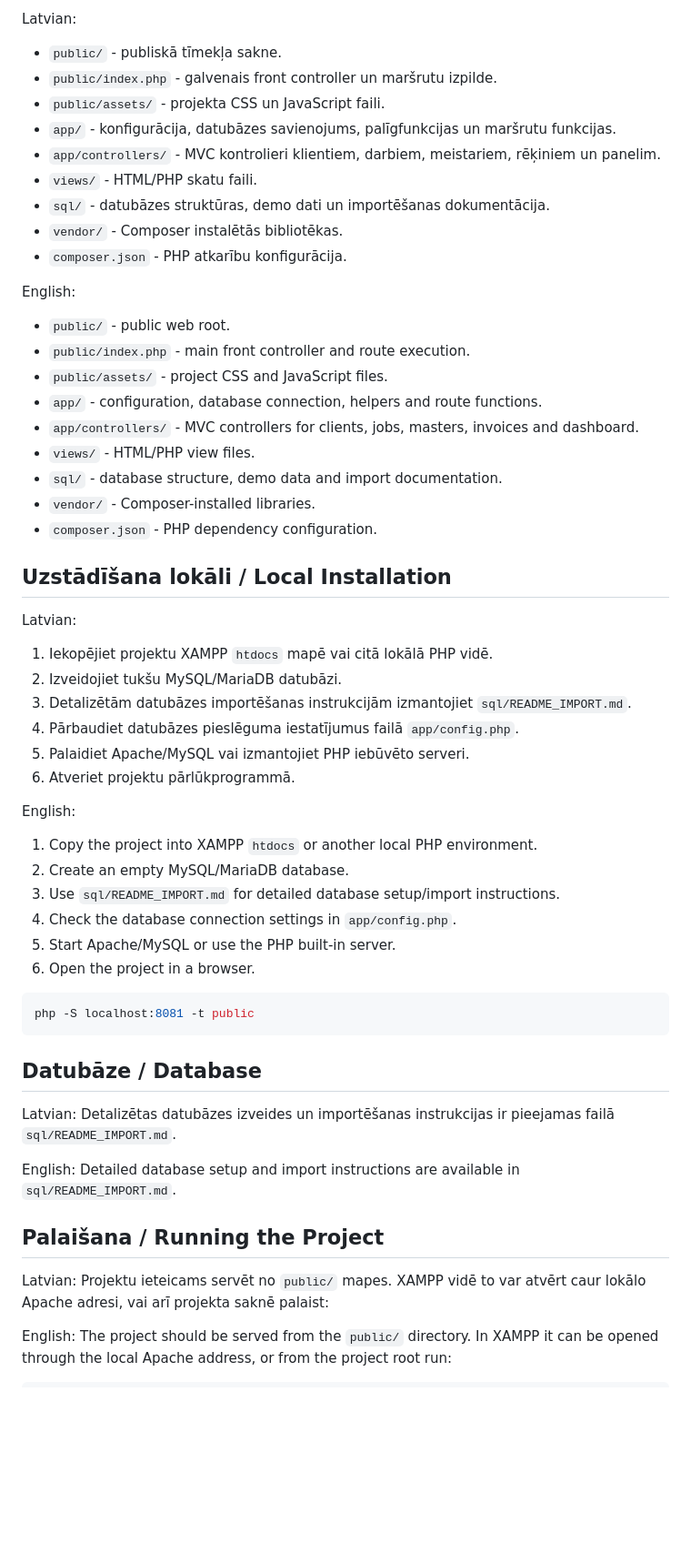
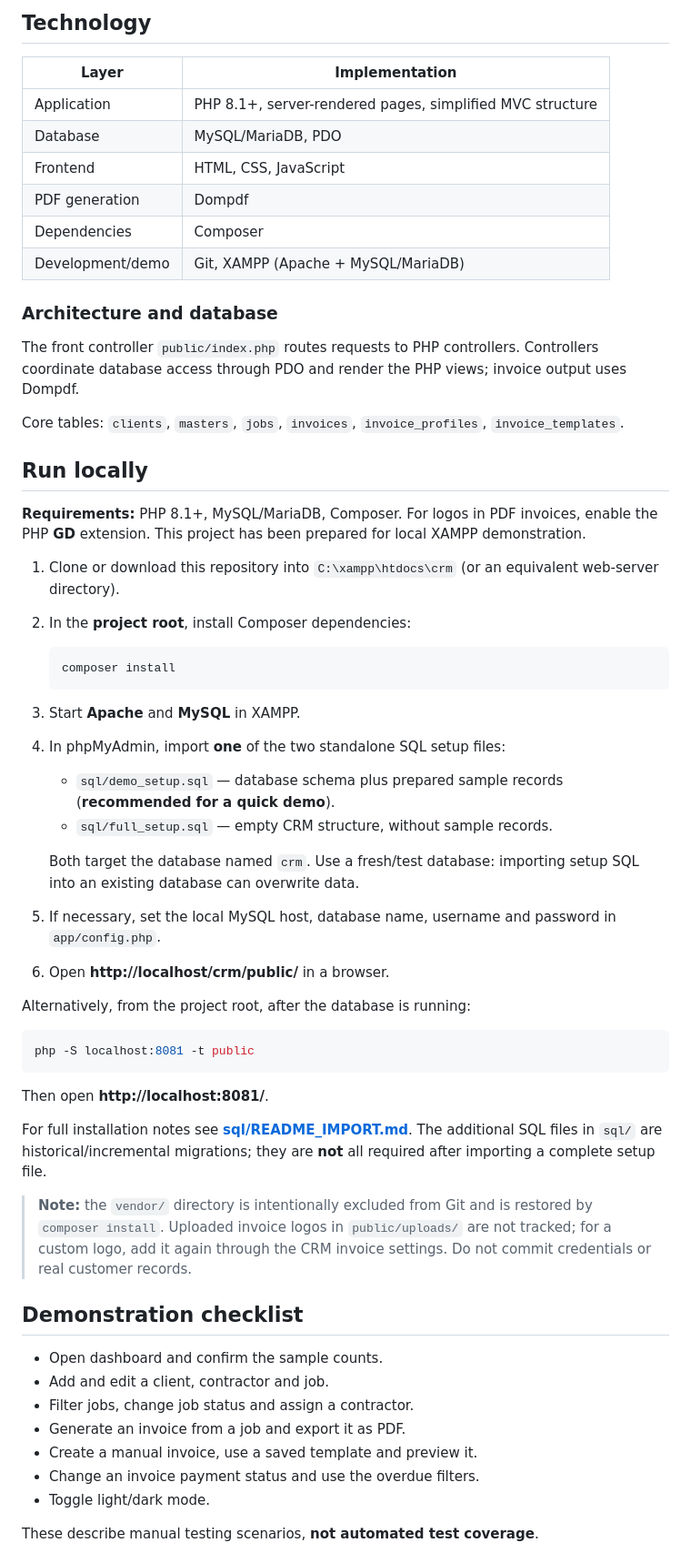
Before and after one commit to ronaldsgigelis/crm, a Markdown page: README.md, the part around one of its changes. Shown at 91% size. Rendered like a GitHub page; blank space fills up the shorter version.

````diff
--- a/README.md
+++ b/README.md
@@ -64,61 +33,62 @@ English:
 
-Latvian:
-- `public/` - publiskā tīmekļa sakne.
-- `public/index.php` - galvenais front controller un maršrutu izpilde.
-- `public/assets/` - projekta CSS un JavaScript faili.
-- `app/` - konfigurācija, datubāzes savienojums, palīgfunkcijas un maršrutu funkcijas.
-- `app/controllers/` - MVC kontrolieri klientiem, darbiem, meistariem, rēķiniem un panelim.
-- `views/` - HTML/PHP skatu faili.
-- `sql/` - datubāzes struktūras, demo dati un importēšanas dokumentācija.
-- `vendor/` - Composer instalētās bibliotēkas.
-- `composer.json` - PHP atkarību konfigurācija.
+## Technology
 
-English:
-- `public/` - public web root.
-- `public/index.php` - main front controller and route execution.
-- `public/assets/` - project CSS and JavaScript files.
-- `app/` - configuration, database connection, helpers and route functions.
-- `app/controllers/` - MVC controllers for clients, jobs, masters, invoices and dashboard.
-- `views/` - HTML/PHP view files.
-- `sql/` - database structure, demo data and import documentation.
-- `vendor/` - Composer-installed libraries.
-- `composer.json` - PHP dependency configuration.
+| Layer | Implementation |
+|---|---|
+| Application | PHP 8.1+, server-rendered pages, simplified MVC structure |
+| Database | MySQL/MariaDB, PDO |
+| Frontend | HTML, CSS, JavaScript |
+| PDF generation | Dompdf |
+| Dependencies | Composer |
+| Development/demo | Git, XAMPP (Apache + MySQL/MariaDB) |
 
-## Uzstādīšana lokāli / Local Installation
+### Architecture and database
 
-Latvian:
-1. Iekopējiet projektu XAMPP `htdocs` mapē vai citā lokālā PHP vidē.
-2. Izveidojiet tukšu MySQL/MariaDB datubāzi.
-3. Detalizētām datubāzes importēšanas instrukcijām izmantojiet `sql/README_IMPORT.md`.
-4. Pārbaudiet datubāzes pieslēguma iestatījumus failā `app/config.php`.
-5. Palaidiet Apache/MySQL vai izmantojiet PHP iebūvēto serveri.
-6. Atveriet projektu pārlūkprogrammā.
+The front controller `public/index.php` routes requests to PHP controllers. Controllers coordinate database access through PDO and render the PHP views; invoice output uses Dompdf.
 
-English:
-1. Copy the project into XAMPP `htdocs` or another local PHP environment.
-2. Create an empty MySQL/MariaDB database.
-3. Use `sql/README_IMPORT.md` for detailed database setup/import instructions.
-4. Check the database connection settings in `app/config.php`.
-5. Start Apache/MySQL or use the PHP built-in server.
-6. Open the project in a browser.
+Core tables: `clients`, `masters`, `jobs`, `invoices`, `invoice_profiles`, `invoice_templates`.
+
+## Run locally
+
+**Requirements:** PHP 8.1+, MySQL/MariaDB, Composer. For logos in PDF invoices, enable the PHP **GD** extension. This project has been prepared for local XAMPP demonstration.
+
+1. Clone or download this repository into `C:\xampp\htdocs\crm` (or an equivalent web-server directory).
+2. In the **project root**, install Composer dependencies:
+
+   ```bash
+   composer install
+   ```
+
+3. Start **Apache** and **MySQL** in XAMPP.
+4. In phpMyAdmin, import **one** of the two standalone SQL setup files:
+   - `sql/demo_setup.sql` — database schema plus prepared sample records (**recommended for a quick demo**).
+   - `sql/full_setup.sql` — empty CRM structure, without sample records.
+
+   Both target the database named `crm`. Use a fresh/test database: importing setup SQL into an existing database can overwrite data.
+5. If necessary, set the local MySQL host, database name, username and password in `app/config.php`.
+6. Open **http://localhost/crm/public/** in a browser.
+
+Alternatively, from the project root, after the database is running:
 
 ```bash
 php -S localhost:8081 -t public
 ```
 
-## Datubāze / Database
+Then open **http://localhost:8081/**.
 
-Latvian:
-Detalizētas datubāzes izveides un importēšanas instrukcijas ir pieejamas failā `sql/README_IMPORT.md`.
+For full installation notes see **[sql/README_IMPORT.md](sql/README_IMPORT.md)**. The additional SQL files in `sql/` are historical/incremental migrations; they are **not** all required after importing a complete setup file.
 
-English:
-Detailed database setup and import instructions are available in `sql/README_IMPORT.md`.
+> **Note:** the `vendor/` directory is intentionally excluded from Git and is restored by `composer install`. Uploaded invoice logos in `public/uploads/` are not tracked; for a custom logo, add it again through the CRM invoice settings. Do not commit credentials or real customer records.
 
-## Palaišana / Running the Project
+## Demonstration checklist
 
-Latvian:
-Projektu ieteicams servēt no `public/` mapes. XAMPP vidē to var atvērt caur lokālo Apache adresi, vai arī projekta saknē palaist:
+- Open dashboard and confirm the sample counts.
+- Add and edit a client, contractor and job.
+- Filter jobs, change job status and assign a contractor.
+- Generate an invoice from a job and export it as PDF.
+- Create a manual invoice, use a saved template and preview it.
+- Change an invoice payment status and use the overdue filters.
+- Toggle light/dark mode.
 
-English:
-The project should be served from the `public/` directory. In XAMPP it can be opened through the local Apache address, or from the project root run:
+These describe manual testing scenarios, **not automated test coverage**.
 
````
Also changed, not shown: other parts of README.md (+61 -96 lines), sql/README_IMPORT.md (+1 -1 lines), screenshots/dashboard.png (added), screenshots/invoices.png (added), screenshots/jobs.png (added), screenshots/manual-invoice.png (added), 2 other files.
